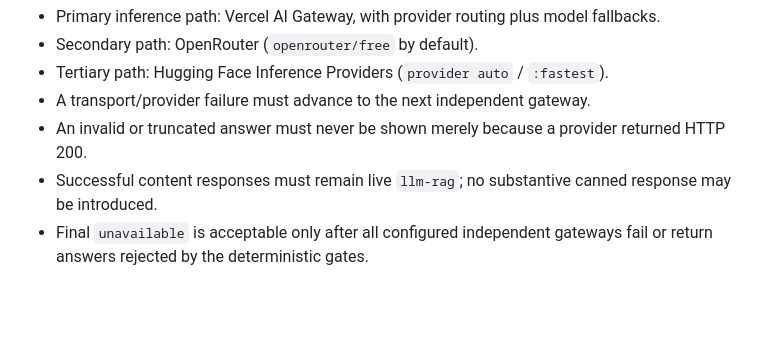
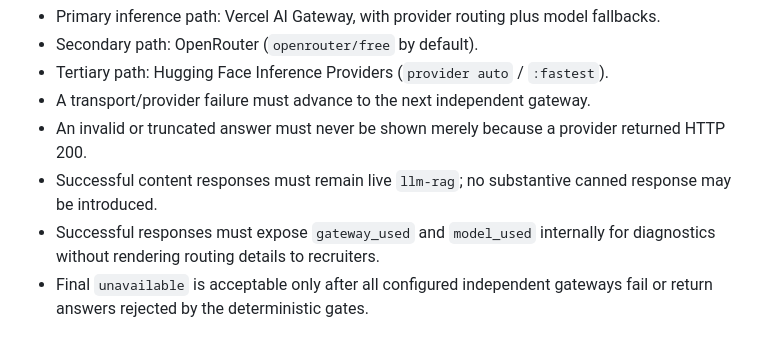
Before and after one commit to Masteradilio/masteradilio.github.io, a Markdown page: docs/RAG_EVAL_SUITE.md, the part around the change. Drawn GitHub-style; blank space fills up the shorter version.

Commit message:
Document multi-gateway routing diagnostics

```diff
--- a/docs/RAG_EVAL_SUITE.md
+++ b/docs/RAG_EVAL_SUITE.md
@@ -148,4 +148,5 @@ When a canonical project README changes materially, rerun this suite before cons
 - A transport/provider failure must advance to the next independent gateway.
 - An invalid or truncated answer must never be shown merely because a provider returned HTTP 200.
 - Successful content responses must remain live `llm-rag`; no substantive canned response may be introduced.
+- Successful responses must expose `gateway_used` and `model_used` internally for diagnostics without rendering routing details to recruiters.
 - Final `unavailable` is acceptable only after all configured independent gateways fail or return answers rejected by the deterministic gates.
```
